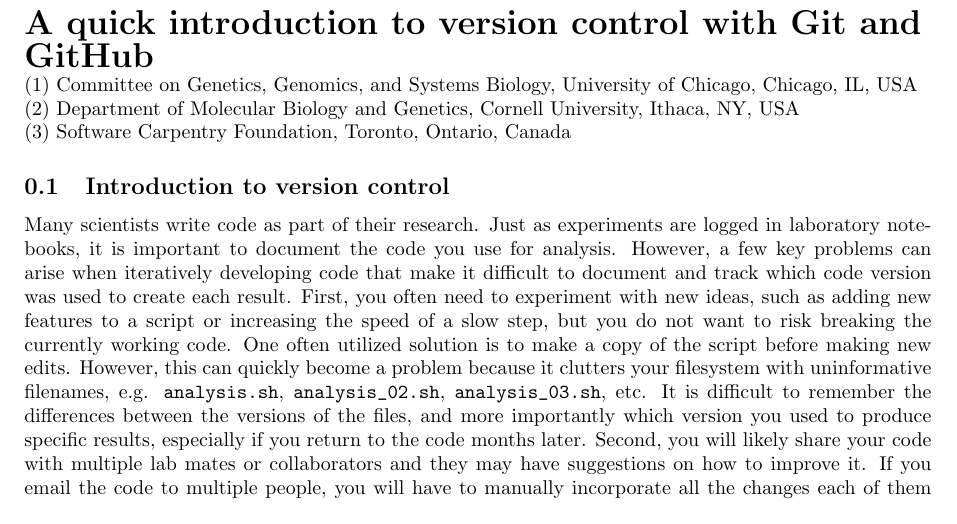
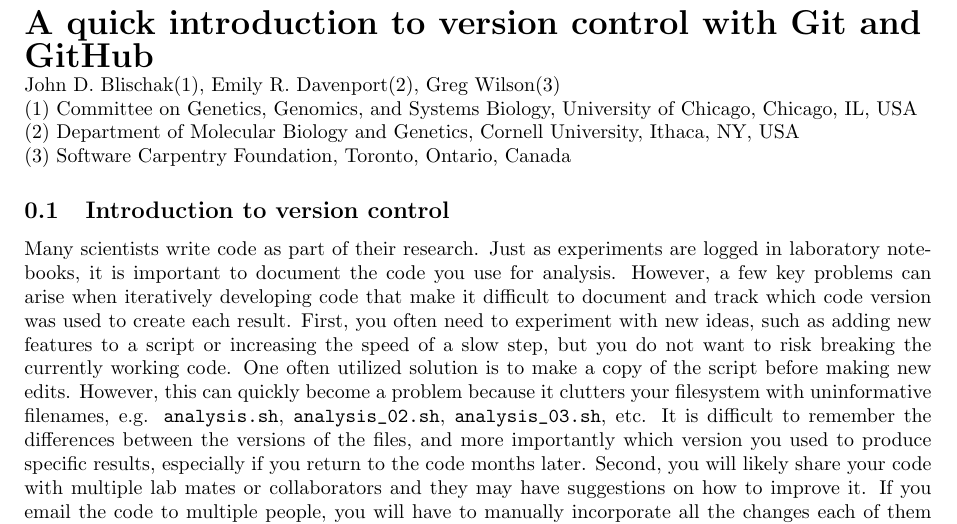
Before and after one commit to jdblischak/git-for-science, a LaTeX document (blischak-et-al-2015.tex): part of page 1 of 15, cut so that both start at the same text. Compiled offline with pdfLaTeX; a LaTeX package or settings file that is missing is left out.

Commit message:
Remove \author{} from combined file.

```diff
--- a/blischak-et-al-2015.tex
+++ b/blischak-et-al-2015.tex
@@ -61,11 +61,11 @@
 % Insert Author names, affiliations and corresponding author email.
 \\
 
- \author{\href{https://www.authorea.com/users/5990}{John D. Blischak}(1), \href{https://www.authorea.com/users/16152}{Emily R. Davenport}(2), \href{https://www.authorea.com/users/18131}{Greg Wilson}(3)\\
+\href{https://www.authorea.com/users/5990}{John D. Blischak}(1), \href{https://www.authorea.com/users/16152}{Emily R. Davenport}(2), \href{https://www.authorea.com/users/18131}{Greg Wilson}(3)\\
 
 (1) Committee on Genetics, Genomics, and Systems Biology, University of Chicago, Chicago, IL, USA\\
 (2) Department of Molecular Biology and Genetics, Cornell University, Ithaca, NY, USA\\
-(3) Software Carpentry Foundation, Toronto, Ontario, Canada}
+(3) Software Carpentry Foundation, Toronto, Ontario, Canada
 
 \end{flushleft}
 
```
Also changed, not shown: blischak-et-al-2015.pdf.
